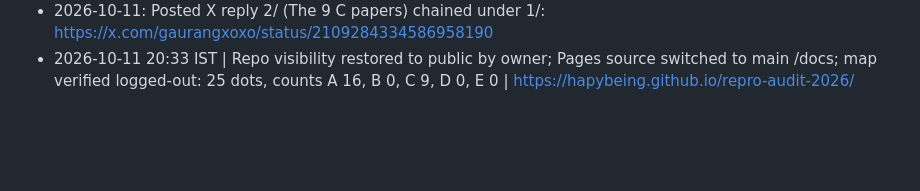
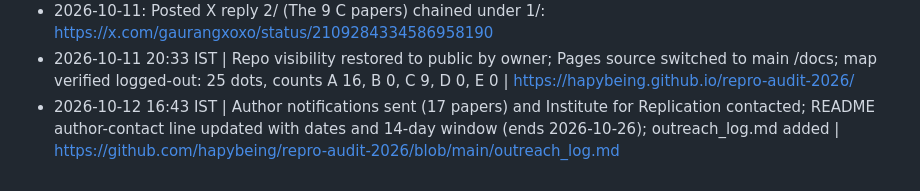
Before and after one commit to hapybeing/repro-audit-2026, a Markdown page: ops_log.md, the part around the change. GitHub-like rendering; blank space fills up the shorter version.

```diff
--- a/ops_log.md
+++ b/ops_log.md
@@ -16,3 +16,4 @@ Repository maintenance after v1.0. One line per action: date and time (IST), act
 - 2026-10-11: Posted X reply 1/ (How) under https://x.com/gaurangxoxo/status/2109153503121649708: https://x.com/gaurangxoxo/status/2109284164935602183
 - 2026-10-11: Posted X reply 2/ (The 9 C papers) chained under 1/: https://x.com/gaurangxoxo/status/2109284334586958190
 - 2026-10-11 20:33 IST | Repo visibility restored to public by owner; Pages source switched to main /docs; map verified logged-out: 25 dots, counts A 16, B 0, C 9, D 0, E 0 | https://hapybeing.github.io/repro-audit-2026/
+- 2026-10-12 16:43 IST | Author notifications sent (17 papers) and Institute for Replication contacted; README author-contact line updated with dates and 14-day window (ends 2026-10-26); outreach_log.md added | https://github.com/hapybeing/repro-audit-2026/blob/main/outreach_log.md
```
Also changed, not shown: README.md (+1 -1 lines), outreach_log.md (added, +25 -0 lines).
